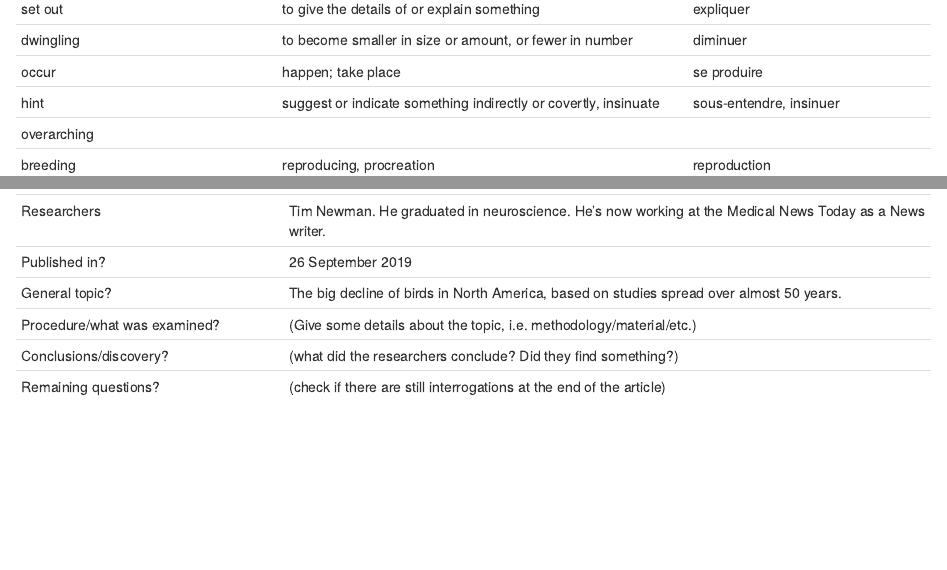
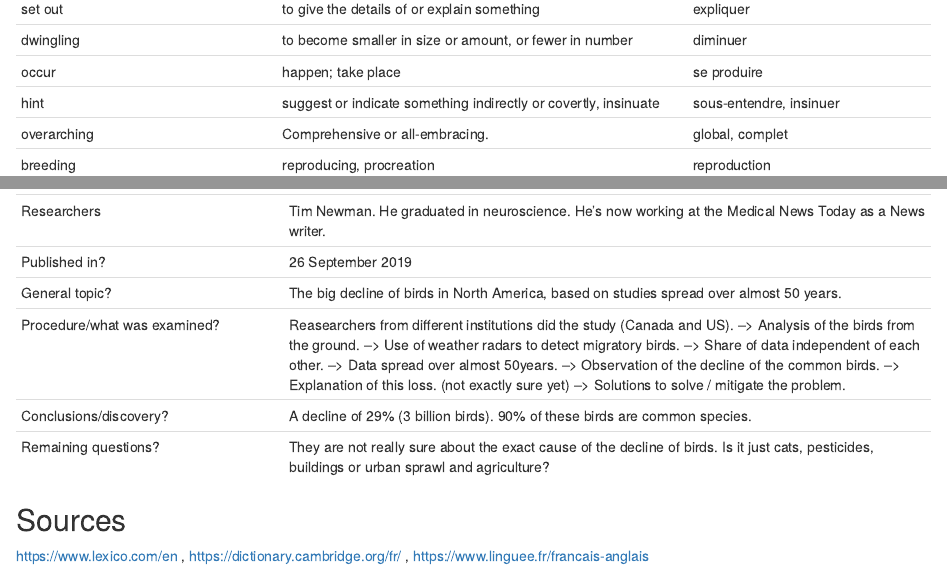
Before and after one commit to OlivieriMaria-Louisa/MariaLouisa-Olivieri-blog, an R Markdown document (_posts/2019-10-15-nom-de-votre-article/nom-de-votre-article.Rmd): the page in a window 1100 px wide, from 2740 px down, and a second part further down, joined at a grey line. Rendered offline with R 4.5, knitr and Pandoc, with nearby package versions; drawn as R Markdown's standard HTML page in place of the format the file asks for.

Commit message:
Analyse procedure fait

```diff
--- a/_posts/2019-10-15-nom-de-votre-article/nom-de-votre-article.Rmd
+++ b/_posts/2019-10-15-nom-de-votre-article/nom-de-votre-article.Rmd
@@ -125,7 +125,7 @@ Although the findings provide little to celebrate, the authors hope that they wi
 | dwingling | to become smaller in size or amount, or fewer in number | diminuer |
 | occur | happen; take place | se produire |
 | hint | suggest or indicate something indirectly or covertly, insinuate | sous-entendre, insinuer |
-|overarching |
+|overarching | Comprehensive or all-embracing. | global, complet |
 | breeding | reproducing, procreation | reproduction |
 | urban sprawl | the uncontrolled expansion of urban areas | l'étalement urbain |
 | rely on | depend on with full trust or confidence | dépendre de |
@@ -147,6 +147,10 @@ Although the findings provide little to celebrate, the authors hope that they wi
 | Researchers                  | Tim Newman. He graduated in neuroscience. He's now working at the Medical News Today as a News writer.                  |
 | Published in?                | 26 September 2019                                                       |
 | General topic?               |  The big decline of birds in North America, based on studies spread over almost 50 years.                      |
-| Procedure/what was examined? | (Give some details about the topic, i.e. methodology/material/etc.) |
-| Conclusions/discovery?       |  (what did the researchers conclude? Did they find something?)      |
-| Remaining questions?         | (check if there are still interrogations at the end of the article) |
+| Procedure/what was examined? | Reasearchers from different institutions did the study (Canada and US). --> Analysis of the birds from the ground. --> Use of weather radars to detect migratory birds. --> Share of data independent of each other. --> Data spread over almost 50years. --> Observation of the decline of the common birds. --> Explanation of this loss. (not exactly sure yet) --> Solutions to solve / mitigate the problem.
+| Conclusions/discovery?       |  A decline of 29% (3 billion birds). 90% of these birds are common species.     |
+| Remaining questions?         | They are not really sure about the exact cause of the decline of birds. Is it just cats, pesticides, buildings or urban sprawl and agriculture? |
+
+## Sources
+
+<https://www.lexico.com/en> , <https://dictionary.cambridge.org/fr/> , <https://www.linguee.fr/francais-anglais>
```
Also changed, not shown: _posts/2019-10-15-nom-de-votre-article/nom-de-votre-article.html, docs/posts/posts.json, 2 other files.
